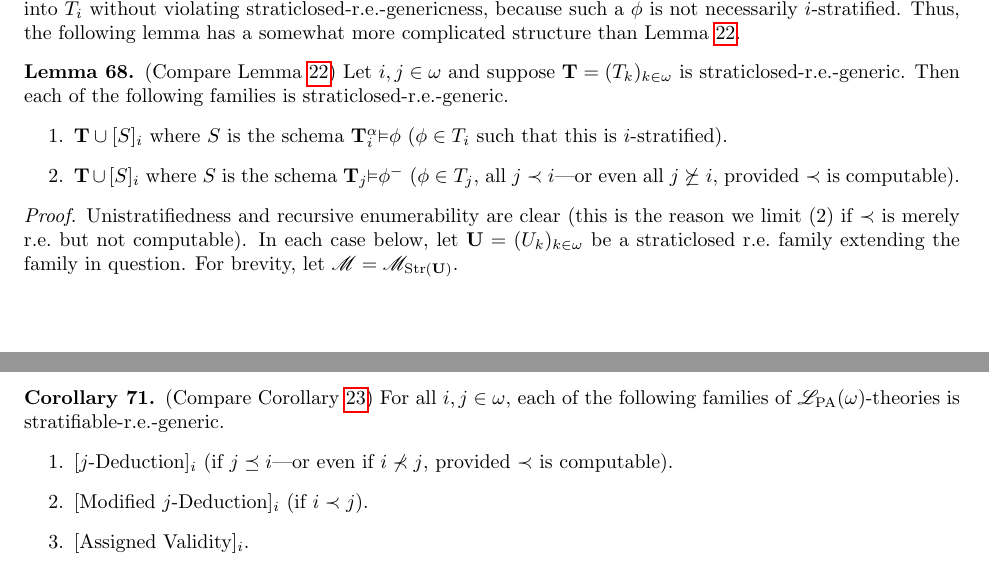
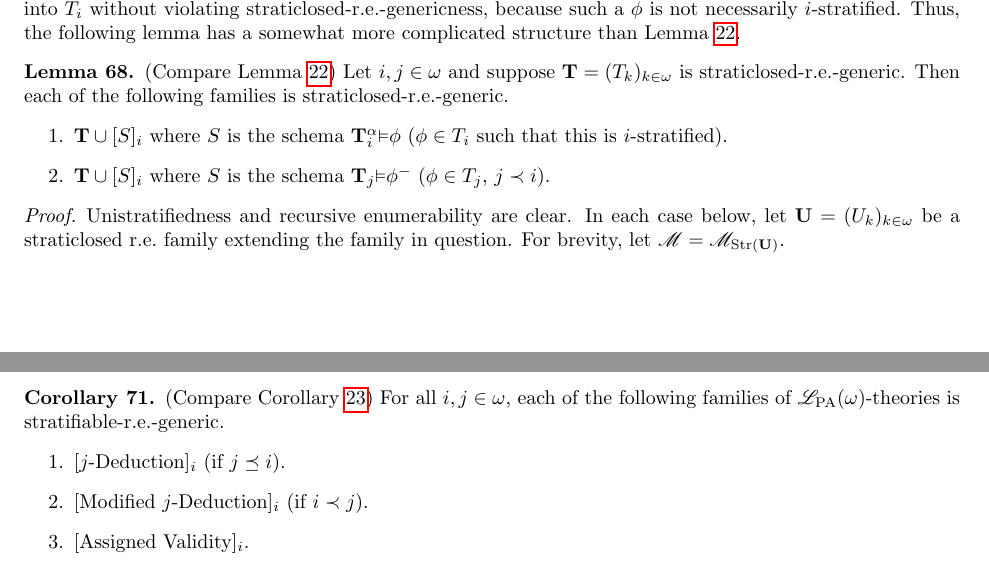
Before and after one commit to semitrivial/self_referential_theories, a LaTeX paper (revised.tex): two parts of pages 18 and 19 of 25, joined at a grey line, cut so that both start at the same text. Compiled offline with pdfLaTeX.

Commit message:
Don't go overboard for generality's sake if the result is distracting

```diff
--- a/revised.tex
+++ b/revised.tex
@@ -2171,15 +2169,12 @@ Then each of the following families is straticlosed-r.e.-generic.
 \item $\T\cup [S]_i$ where
 $S$ is the schema $\Prr\alpha i\phi$ ($\phi\in T_i$ such that this is $i$-stratified).
 \item $\T\cup [S]_i$ where
-$S$ is the schema $\Pr j\phi^-$ ($\phi\in T_j$, all $j\prec i$---or even
-all $j\not \succeq i$,
-provided $\prec$ is computable).
+$S$ is the schema $\Pr j\phi^-$ ($\phi\in T_j$, $j\prec i$).
 \end{enumerate}
 \end{lemma}
 
 \begin{proof}
-Unistratifiedness and recursive enumerability are clear (this is the reason we limit
-(2) if $\prec$ is merely r.e.\ but not computable).
+Unistratifiedness and recursive enumerability are clear.
 In each case below, let $\U=(U_k)_{k\in\omega}$ be a straticlosed r.e.~family
 extending the family in question. For brevity, let $\M=\M_{\str\U}$.
 
@@ -2255,8 +2250,7 @@ $\LPA(\omega)$-theories.
 For all $i,j\in\omega$, each of the following families of $\LPA(\omega)$-theories
 is stratifiable-r.e.-generic.
 \begin{enumerate}
-    \item $[\mbox{$j$-Deduction}]_i$ (if $j\preceq i$---or even if $i\not\prec j$, provided
-    $\prec$ is computable).
+    \item $[\mbox{$j$-Deduction}]_i$ (if $j\preceq i$).
     \item $[\mbox{Modified $j$-Deduction}]_i$ (if $i\prec j$).
     \item $[\mbox{Assigned Validity}]_i$.
     \item $[\mbox{Assigned Validity}]_i \cup [\mbox{$i$-Validity}]_j$.
```
Also changed, not shown: revised.tex (11 more changed lines).
